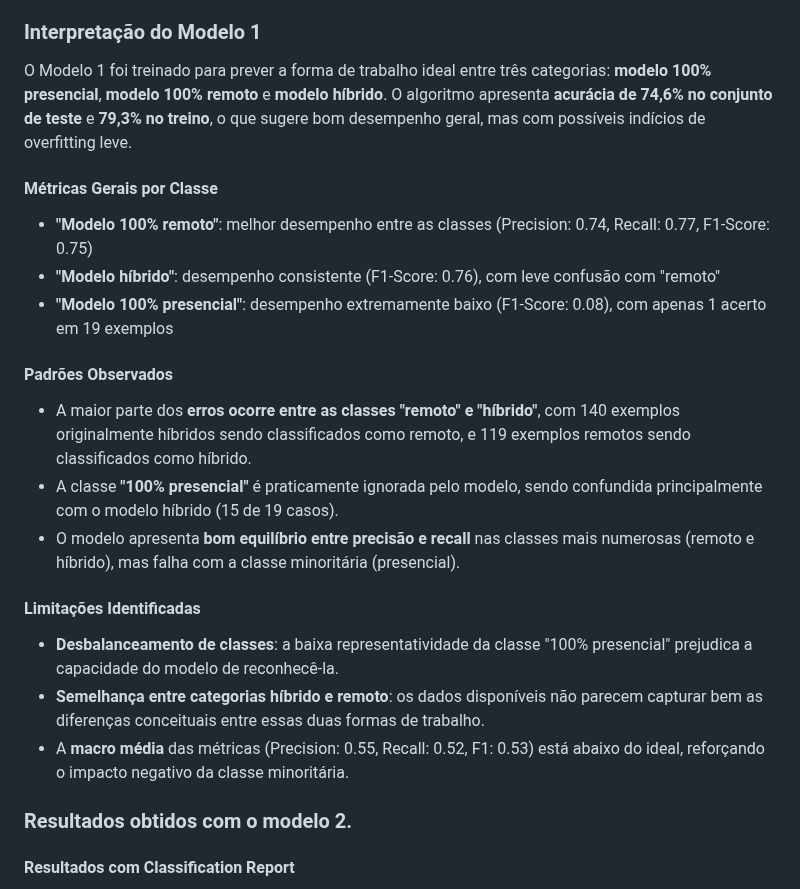
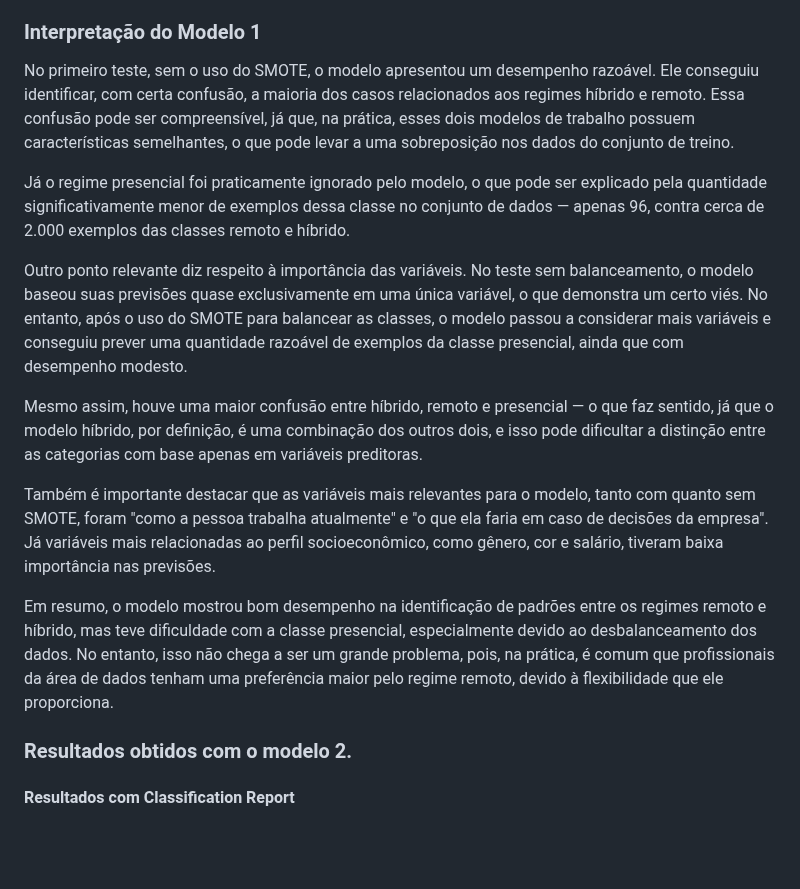
Before and after one commit to mdjunior-afk/Projeto-Regime-de-Trabalho, a Markdown page: docs/report.md, the part around the change. Rendered like a GitHub page; blank space fills up the shorter version.

Commit message:
feat(report): atualizado a interpretação do modelo 1 #69

```diff
--- a/docs/report.md
+++ b/docs/report.md
@@ -1221,22 +1221,17 @@ Em contraste, características demográficas e socioeconômicas como raça, gên
 
 ### Interpretação do Modelo 1
 
-O Modelo 1 foi treinado para prever a forma de trabalho ideal entre três categorias: **modelo 100% presencial**, **modelo 100% remoto** e **modelo híbrido**. O algoritmo apresenta **acurácia de 74,6% no conjunto de teste** e **79,3% no treino**, o que sugere bom desempenho geral, mas com possíveis indícios de overfitting leve.
-
-#### Métricas Gerais por Classe
-- **"Modelo 100% remoto"**: melhor desempenho entre as classes (Precision: 0.74, Recall: 0.77, F1-Score: 0.75)
-- **"Modelo híbrido"**: desempenho consistente (F1-Score: 0.76), com leve confusão com "remoto"
-- **"Modelo 100% presencial"**: desempenho extremamente baixo (F1-Score: 0.08), com apenas 1 acerto em 19 exemplos
-
-#### Padrões Observados
-- A maior parte dos **erros ocorre entre as classes "remoto" e "híbrido"**, com 140 exemplos originalmente híbridos sendo classificados como remoto, e 119 exemplos remotos sendo classificados como híbrido.
-- A classe **"100% presencial"** é praticamente ignorada pelo modelo, sendo confundida principalmente com o modelo híbrido (15 de 19 casos).
-- O modelo apresenta **bom equilíbrio entre precisão e recall** nas classes mais numerosas (remoto e híbrido), mas falha com a classe minoritária (presencial).
-
-#### Limitações Identificadas
-- **Desbalanceamento de classes**: a baixa representatividade da classe "100% presencial" prejudica a capacidade do modelo de reconhecê-la.
-- **Semelhança entre categorias híbrido e remoto**: os dados disponíveis não parecem capturar bem as diferenças conceituais entre essas duas formas de trabalho.
-- A **macro média** das métricas (Precision: 0.55, Recall: 0.52, F1: 0.53) está abaixo do ideal, reforçando o impacto negativo da classe minoritária.
+No primeiro teste, sem o uso do SMOTE, o modelo apresentou um desempenho razoável. Ele conseguiu identificar, com certa confusão, a maioria dos casos relacionados aos regimes híbrido e remoto. Essa confusão pode ser compreensível, já que, na prática, esses dois modelos de trabalho possuem características semelhantes, o que pode levar a uma sobreposição nos dados do conjunto de treino.
+
+Já o regime presencial foi praticamente ignorado pelo modelo, o que pode ser explicado pela quantidade significativamente menor de exemplos dessa classe no conjunto de dados — apenas 96, contra cerca de 2.000 exemplos das classes remoto e híbrido.
+
+Outro ponto relevante diz respeito à importância das variáveis. No teste sem balanceamento, o modelo baseou suas previsões quase exclusivamente em uma única variável, o que demonstra um certo viés. No entanto, após o uso do SMOTE para balancear as classes, o modelo passou a considerar mais variáveis e conseguiu prever uma quantidade razoável de exemplos da classe presencial, ainda que com desempenho modesto.
+
+Mesmo assim, houve uma maior confusão entre híbrido, remoto e presencial — o que faz sentido, já que o modelo híbrido, por definição, é uma combinação dos outros dois, e isso pode dificultar a distinção entre as categorias com base apenas em variáveis preditoras.
+
+Também é importante destacar que as variáveis mais relevantes para o modelo, tanto com quanto sem SMOTE, foram "como a pessoa trabalha atualmente" e "o que ela faria em caso de decisões da empresa". Já variáveis mais relacionadas ao perfil socioeconômico, como gênero, cor e salário, tiveram baixa importância nas previsões.
+
+Em resumo, o modelo mostrou bom desempenho na identificação de padrões entre os regimes remoto e híbrido, mas teve dificuldade com a classe presencial, especialmente devido ao desbalanceamento dos dados. No entanto, isso não chega a ser um grande problema, pois, na prática, é comum que profissionais da área de dados tenham uma preferência maior pelo regime remoto, devido à flexibilidade que ele proporciona.
 
 
 ### Resultados obtidos com o modelo 2.
```
